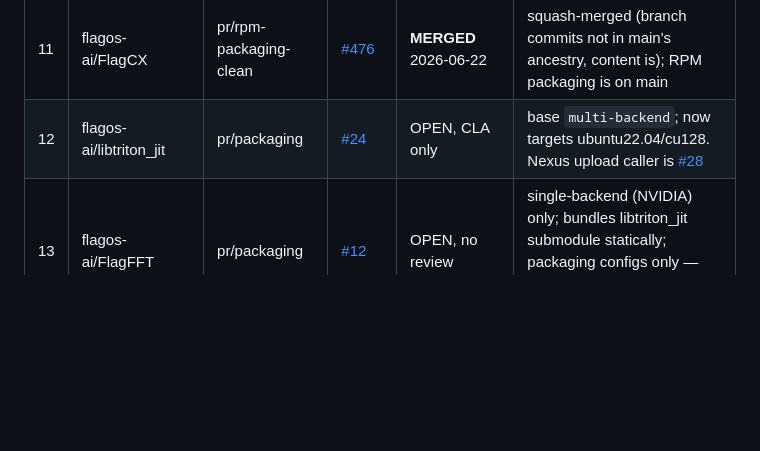
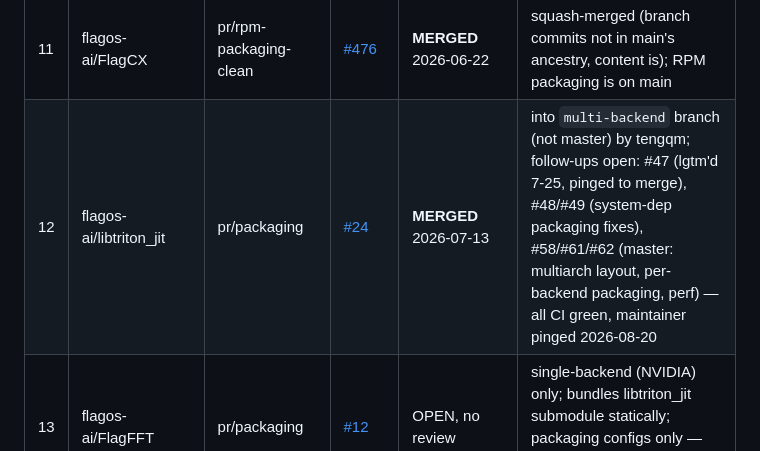
Before and after one commit to shiptux/flagos-packaging, a Markdown page: docs/upstream-pr-tracker.md, the part around the change. Rendered like a GitHub page; blank space fills up the shorter version.

Commit message:
docs(tracker): libtriton_jit #24 merged 2026-07-13; follow-up PRs #47-49/#58/#61/#62 pinged for review

```diff
--- a/docs/upstream-pr-tracker.md
+++ b/docs/upstream-pr-tracker.md
@@ -21,7 +21,7 @@ Last refresh: 2026-06-06.
 | 9 | flagos-ai/FlagQuantum   | pr/packaging            | [#4](https://github.com/flagos-ai/FlagQuantum/pull/4)      | OPEN, no review | ask maintainer to approve first-time-contributor CI |
 | 10 | flagos-ai/FlagScale    | pr/packaging            | [#1205](https://github.com/flagos-ai/FlagScale/pull/1205)  | OPEN, no review | body adapted to upstream PR template; `format` / `run_tests` failures are pre-existing |
 | 11 | flagos-ai/FlagCX       | pr/rpm-packaging-clean  | [#476](https://github.com/flagos-ai/FlagCX/pull/476)       | **MERGED** 2026-06-22 | squash-merged (branch commits not in main's ancestry, content is); RPM packaging is on main |
-| 12 | flagos-ai/libtriton_jit | pr/packaging           | [#24](https://github.com/flagos-ai/libtriton_jit/pull/24)  | OPEN, CLA only  | base `multi-backend`; now targets ubuntu22.04/cu128. Nexus upload caller is [#28](https://github.com/flagos-ai/libtriton_jit/pull/28) |
+| 12 | flagos-ai/libtriton_jit | pr/packaging           | [#24](https://github.com/flagos-ai/libtriton_jit/pull/24)  | **MERGED** 2026-07-13 | into `multi-backend` branch (not master) by tengqm; follow-ups open: #47 (lgtm'd 7-25, pinged to merge), #48/#49 (system-dep packaging fixes), #58/#61/#62 (master: multiarch layout, per-backend packaging, perf) — all CI green, maintainer pinged 2026-08-20 |
 | 13 | flagos-ai/FlagFFT      | pr/packaging            | [#12](https://github.com/flagos-ai/FlagFFT/pull/12)        | OPEN, no review  | single-backend (NVIDIA) only; bundles libtriton_jit submodule statically; packaging configs only — build-deb/rpm CI workflow is a follow-up |
 | 14 | flagos-ai/FlagSparse    | pr/openeuler-rpm        | [#29](https://github.com/flagos-ai/FlagSparse/pull/29)     | **MERGED** 2026-07-15 | openEuler 24.03 RPM matrix in main — upstream now produces oe2403 artifacts; follow-up `--prefix /usr` in [#36](https://github.com/flagos-ai/FlagSparse/pull/36) |
 | 15 | flagos-ai/FlagAttention | pr/openeuler-rpm        | [#35](https://github.com/flagos-ai/FlagAttention/pull/35)  | OPEN, review in progress | openEuler 24.03 RPM matrix; F7/F8 fixes; huangyiqun's `--prefix /usr` feedback addressed in 2b3651f, all checks green again — awaiting re-review |
```
